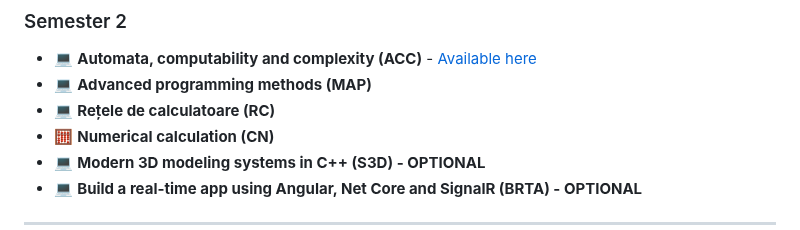
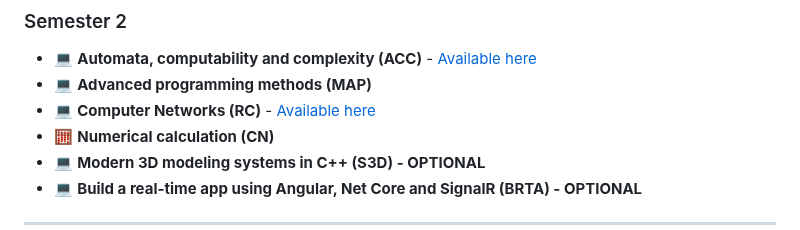
Before and after one commit to RalucaDavid/UNITBV-Info-Resources, a Markdown page: README.md, the part around the change. GitHub-like rendering.

```diff
--- a/README.md
+++ b/README.md
@@ -37,7 +37,7 @@
 ### Semester 2
 - 💻 **Automata, computability and complexity (ACC)** - [Available here](https://github.com/RalucaDavid/UNITBV-Info-Resources/tree/main/Year-2/Semester-2/ACC)
 - 💻 **Advanced programming methods (MAP)**
-- 💻 **Rețele de calculatoare (RC)**
+- 💻 **Computer Networks (RC)** - [Available here](https://github.com/RalucaDavid/Computer-Networks-Homeworks)
 - 🧮 **Numerical calculation (CN)**
 - 💻 **Modern 3D modeling systems in C++ (S3D) - OPTIONAL**
 - 💻 **Build a real-time app using Angular, Net Core and SignalR	(BRTA) - OPTIONAL**
```
